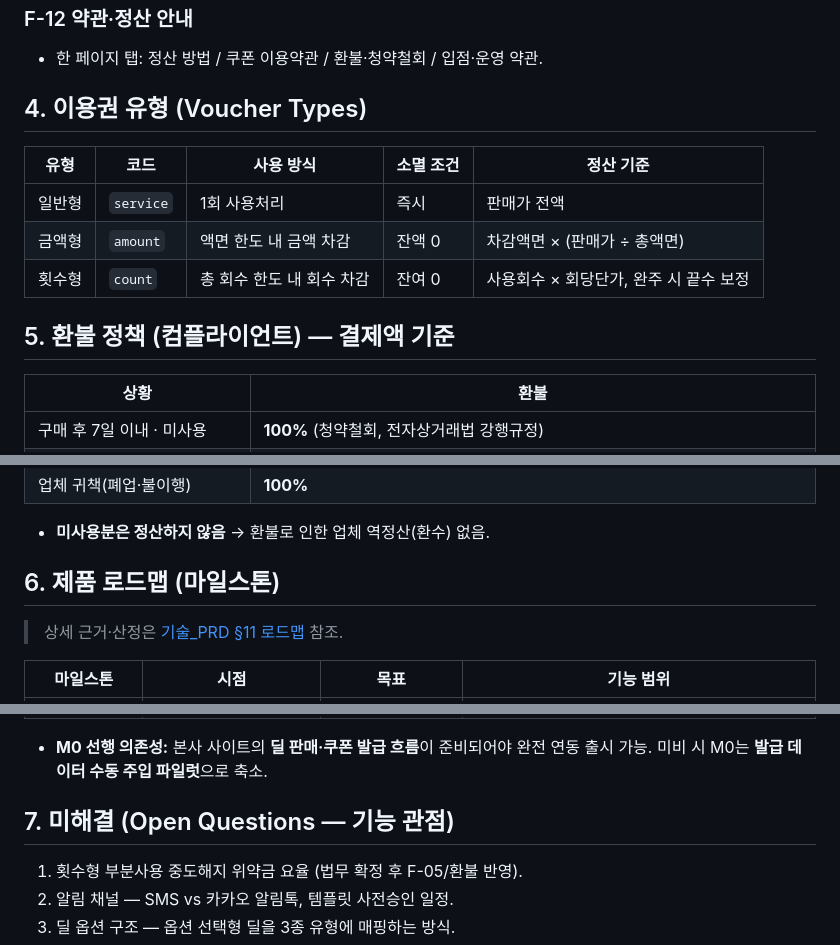
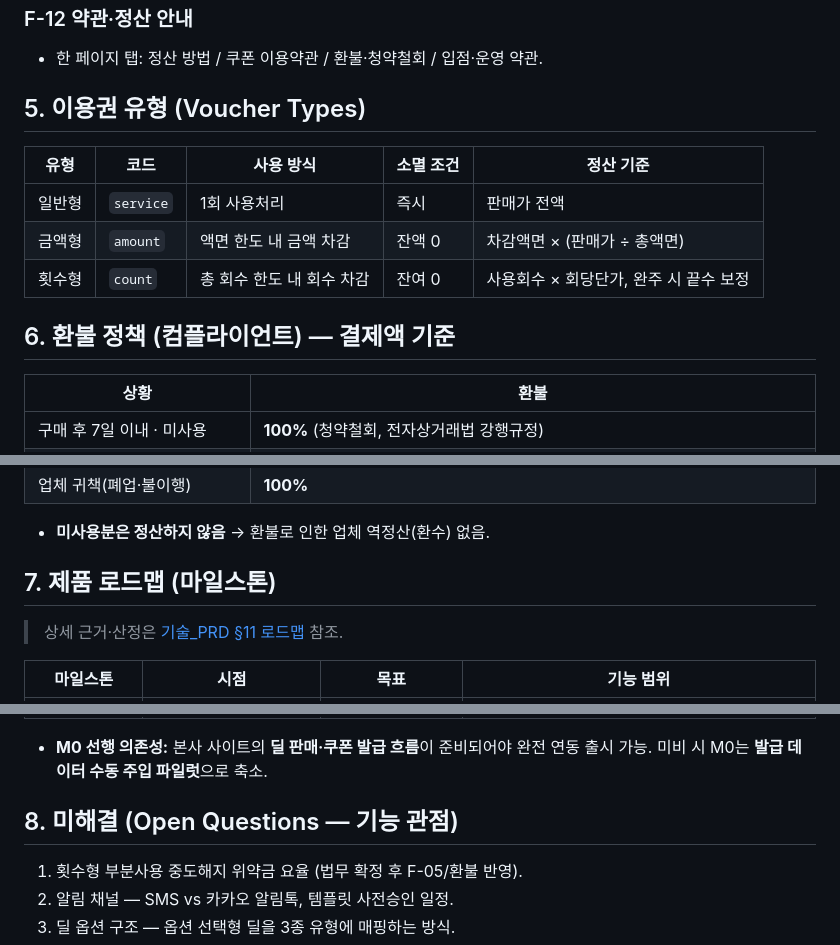
Before and after one commit to ryu999-bot/barunson-deal, a Markdown page: docs/기능_PRD.md, 3 parts joined by grey strips. Rendered like a GitHub page.

```diff
--- a/docs/기능_PRD.md
+++ b/docs/기능_PRD.md
@@ -84,7 +146,7 @@
 ### F-12 약관·정산 안내
 - 한 페이지 탭: 정산 방법 / 쿠폰 이용약관 / 환불·청약철회 / 입점·운영 약관.
 
-## 4. 이용권 유형 (Voucher Types)
+## 5. 이용권 유형 (Voucher Types)
 
 | 유형 | 코드 | 사용 방식 | 소멸 조건 | 정산 기준 |
 |------|------|-----------|-----------|-----------|
@@ -92,7 +154,7 @@
 | 금액형 | `amount` | 액면 한도 내 금액 차감 | 잔액 0 | 차감액면 × (판매가 ÷ 총액면) |
 | 횟수형 | `count` | 총 회수 한도 내 회수 차감 | 잔여 0 | 사용회수 × 회당단가, 완주 시 끝수 보정 |
 
-## 5. 환불 정책 (컴플라이언트) — 결제액 기준
+## 6. 환불 정책 (컴플라이언트) — 결제액 기준
 
 | 상황 | 환불 |
 |------|------|
@@ -105,7 +167,7 @@
 
 - **미사용분은 정산하지 않음** → 환불로 인한 업체 역정산(환수) 없음.
 
-## 6. 제품 로드맵 (마일스톤)
+## 7. 제품 로드맵 (마일스톤)
 
 > 상세 근거·산정은 [기술_PRD §11 로드맵](기술_PRD.md) 참조.
 
@@ -117,7 +179,7 @@
 
 - **M0 선행 의존성:** 본사 사이트의 **딜 판매·쿠폰 발급 흐름**이 준비되어야 완전 연동 출시 가능. 미비 시 M0는 **발급 데이터 수동 주입 파일럿**으로 축소.
 
-## 7. 미해결 (Open Questions — 기능 관점)
+## 8. 미해결 (Open Questions — 기능 관점)
 
 1. 횟수형 부분사용 중도해지 위약금 요율 (법무 확정 후 F-05/환불 반영).
 2. 알림 채널 — SMS vs 카카오 알림톡, 템플릿 사전승인 일정.
```
Also changed, not shown: other parts of docs/기능_PRD.md (+64 -2 lines), docs/기술_PRD.md (+5 -3 lines).
